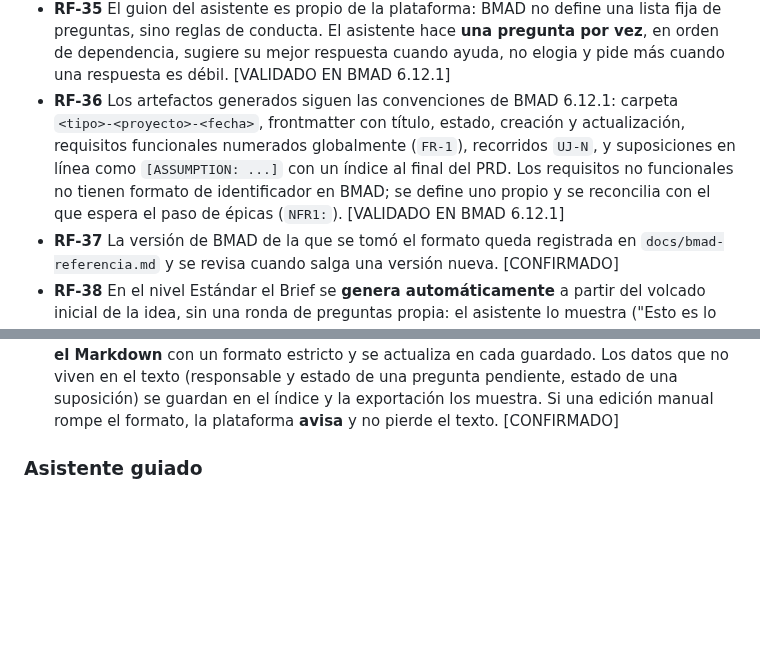
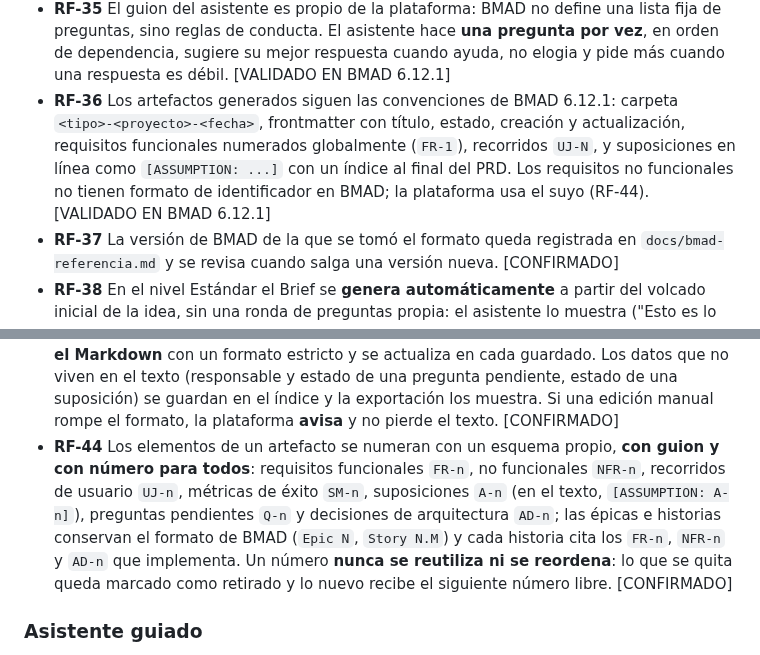
Before and after one commit to jcmoralep/tfm, a Markdown page: REQUISITOS.md, 2 parts joined by grey strips. Drawn GitHub-style; blank space fills up the shorter version.

Commit message:
docs: own id scheme with hyphen for every tracked element

```diff
--- a/REQUISITOS.md
+++ b/REQUISITOS.md
@@ -32,7 +32,7 @@ Cada requisito es verificable. Etiquetas: **[CONFIRMADO]** decidido por el equip
 - **RF-33** El nombre es obligatorio (hasta 120 caracteres) y puede repetirse; la descripción es opcional (hasta 1000 caracteres). [CONFIRMADO]
 - **RF-34** El estado de la iniciativa no se cambia a mano: avanza con los pasos de creación, el asistente y la aprobación de artefactos. [CONFIRMADO]
 - **RF-35** El guion del asistente es propio de la plataforma: BMAD no define una lista fija de preguntas, sino reglas de conducta. El asistente hace **una pregunta por vez**, en orden de dependencia, sugiere su mejor respuesta cuando ayuda, no elogia y pide más cuando una respuesta es débil. [VALIDADO EN BMAD 6.12.1]
-- **RF-36** Los artefactos generados siguen las convenciones de BMAD 6.12.1: carpeta `<tipo>-<proyecto>-<fecha>`, frontmatter con título, estado, creación y actualización, requisitos funcionales numerados globalmente (`FR-1`), recorridos `UJ-N`, y suposiciones en línea como `[ASSUMPTION: ...]` con un índice al final del PRD. Los requisitos no funcionales no tienen formato de identificador en BMAD; se define uno propio y se reconcilia con el que espera el paso de épicas (`NFR1:`). [VALIDADO EN BMAD 6.12.1]
+- **RF-36** Los artefactos generados siguen las convenciones de BMAD 6.12.1: carpeta `<tipo>-<proyecto>-<fecha>`, frontmatter con título, estado, creación y actualización, requisitos funcionales numerados globalmente (`FR-1`), recorridos `UJ-N`, y suposiciones en línea como `[ASSUMPTION: ...]` con un índice al final del PRD. Los requisitos no funcionales no tienen formato de identificador en BMAD; la plataforma usa el suyo (RF-44). [VALIDADO EN BMAD 6.12.1]
 - **RF-37** La versión de BMAD de la que se tomó el formato queda registrada en `docs/bmad-referencia.md` y se revisa cuando salga una versión nueva. [CONFIRMADO]
 - **RF-38** En el nivel Estándar el Brief se **genera automáticamente** a partir del volcado inicial de la idea, sin una ronda de preguntas propia: el asistente lo muestra ("Esto es lo que entendí") y la persona lo corrige o lo aprueba (RF-19). Las preguntas del PRD parten de lo aprobado en el Brief y no repiten lo ya respondido. Las suposiciones que el asistente añada al Brief se marcan como tales. Motivo: en las simulaciones con BMAD el Brief y el PRD compartían entre el 60 y el 70% de su contenido. [CONFIRMADO]
 - **RF-39** Los desarrolladores **no tienen rol ni acceso** en la plataforma. Quien registra la iniciativa es quien entrega los artefactos a desarrollo, por el medio que use (descarga, correo, chat o repositorio). La exportación debe poder entregarse sola: los archivos `.md` llevan al inicio una nota de uso ("Para construir: abra su repositorio y pase este archivo a `bmad-build`" o la habilidad que corresponda) y, cuando se generan borradores de Arquitectura y Épicas, una sección **Preguntas para desarrollo** con lo que la persona de producto no pudo responder. No hay revisión dentro de la plataforma. [CONFIRMADO]
@@ -40,6 +40,7 @@ Cada requisito es verificable. Etiquetas: **[CONFIRMADO]** decidido por el equip
 - **RF-41** El asistente **guía**; no examina. Los usuarios incluirán perfiles junior, así que debe: usar lenguaje de negocio sin jerga (sin "spine", "épica", "invariantes" ni "slug" sin explicarlos), dar un **ejemplo** o una opción sugerida en cada pregunta, ofrecer respuestas rápidas concretas, aceptar "no sé" sin presionar (queda como pregunta pendiente con un responsable propuesto, RF-35), explicar brevemente por qué pregunta y cuánto falta, y decidir por la persona lo que no necesita decidir (modo, punto de entrada, nombre interno de archivos, idioma). [CONFIRMADO]
 - **RF-42** En el nivel Pequeña, cuando la idea llega con muy poca información (por ejemplo "mejorar el reporte de ventas, está feo"), el asistente **nunca manda a la persona a otro nivel**: hace tres preguntas básicas con ejemplos (qué parte cambia, quién lo usa, por qué ahora) y continúa con la especificación. Lo que siga sin saberse queda como suposición o pregunta pendiente con responsable. [CONFIRMADO]
 - **RF-43** Cada artefacto tiene un **índice estructurado** (modelo híbrido) con los elementos que la plataforma debe seguir: requisitos, suposiciones y preguntas pendientes, y, cuando existan, decisiones de arquitectura, épicas e historias. El índice se **reconstruye leyendo el Markdown** con un formato estricto y se actualiza en cada guardado. Los datos que no viven en el texto (responsable y estado de una pregunta pendiente, estado de una suposición) se guardan en el índice y la exportación los muestra. Si una edición manual rompe el formato, la plataforma **avisa** y no pierde el texto. [CONFIRMADO]
+- **RF-44** Los elementos de un artefacto se numeran con un esquema propio, **con guion y con número para todos**: requisitos funcionales `FR-n`, no funcionales `NFR-n`, recorridos de usuario `UJ-n`, métricas de éxito `SM-n`, suposiciones `A-n` (en el texto, `[ASSUMPTION: A-n]`), preguntas pendientes `Q-n` y decisiones de arquitectura `AD-n`; las épicas e historias conservan el formato de BMAD (`Epic N`, `Story N.M`) y cada historia cita los `FR-n`, `NFR-n` y `AD-n` que implementa. Un número **nunca se reutiliza ni se reordena**: lo que se quita queda marcado como retirado y lo nuevo recibe el siguiente número libre. [CONFIRMADO]
 
 ### Asistente guiado
 - **RF-10** El asistente conversa con el usuario y guía el recorrido por las fases Aclarar y Planificar, mostrándolo de forma visible. [CONFIRMADO]
```
